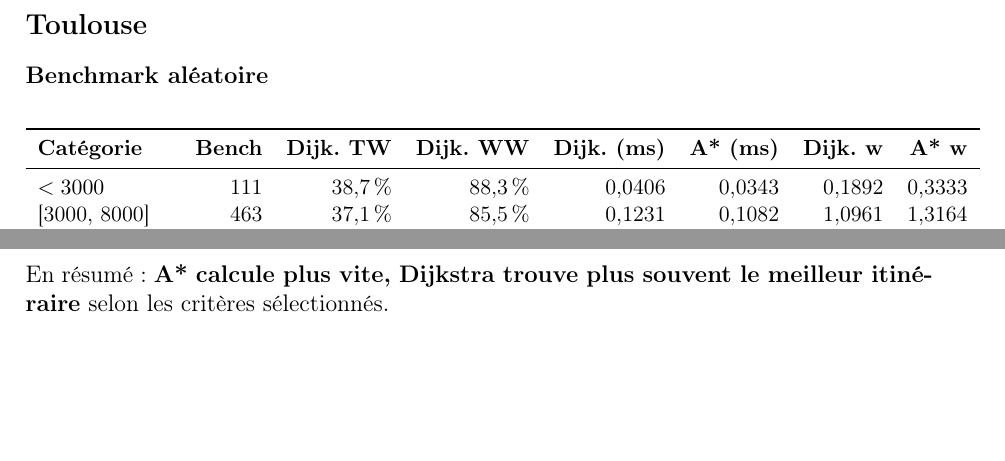
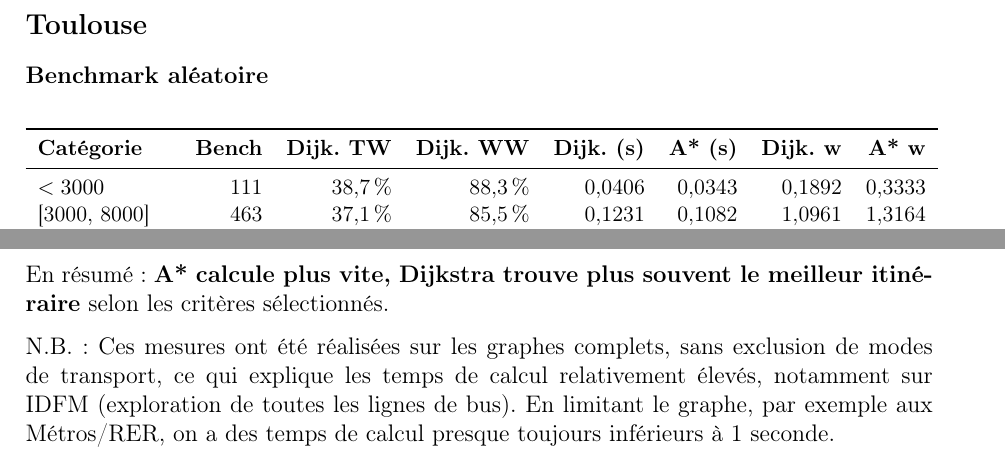
Before and after one commit to LouisMeynaud/Projet_L2_MetrOCaml, a LaTeX document (RAPPORT.tex): two parts of page 7 of 7, joined at a grey line, cut so that both start at the same text, the shorter picture padded with empty space. Compiled offline with pdfLaTeX.

Commit message:
rapport: fix unités incorrectes + précisions

```diff
--- a/RAPPORT.tex
+++ b/RAPPORT.tex
@@ -273,7 +273,7 @@ A* est meilleur dans \textbf{70,00\,\%} des cas que Dijkstra en temps d'exécuti
 \small
 \begin{tabular}{lrrrrrrr}
 \toprule
-\textbf{Catégorie} & \textbf{Bench} & \textbf{Dijk. TW} & \textbf{Dijk. WW} & \textbf{Dijk. (ms)} & \textbf{A* (ms)} & \textbf{Dijk. w} & \textbf{A* w} \\
+\textbf{Catégorie} & \textbf{Bench} & \textbf{Dijk. TW} & \textbf{Dijk. WW} & \textbf{Dijk. (s)} & \textbf{A* (s)} & \textbf{Dijk. w} & \textbf{A* w} \\
 \midrule
 $< 3000$             & 111 & 38,7\,\% & 88,3\,\% & 0,0406 & 0,0343 & 0,1892 & 0,3333 \\
 {[3000, 8000]}       & 463 & 37,1\,\% & 85,5\,\% & 0,1231 & 0,1082 & 1,0961 & 1,3164 \\
@@ -300,4 +300,6 @@ Dijkstra obtient souvent de meilleurs résultats qu'A* en qualité d'itinéraire
 
 En résumé : \textbf{A* calcule plus vite, Dijkstra trouve plus souvent le meilleur itinéraire} selon les critères sélectionnés.
 
+N.B. : Ces mesures ont été réalisées sur les graphes complets, sans exclusion de modes de transport, ce qui explique les temps de calcul relativement élevés, notamment sur IDFM (exploration de toutes les lignes de bus). En limitant le graphe, par exemple aux Métros/RER, on a des temps de calcul presque toujours inférieurs à 1 seconde.
+
 \end{document}
```
Also changed, not shown: RAPPORT.pdf, RAPPORT.tex (4 more changed lines).
